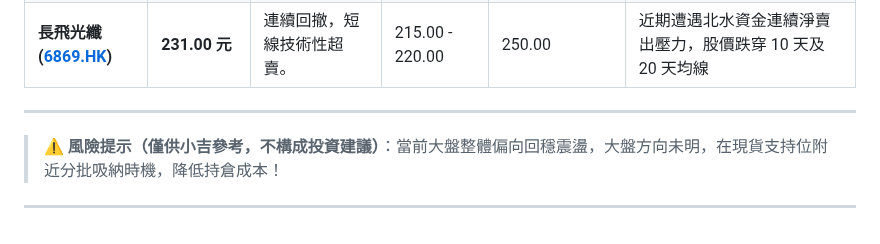
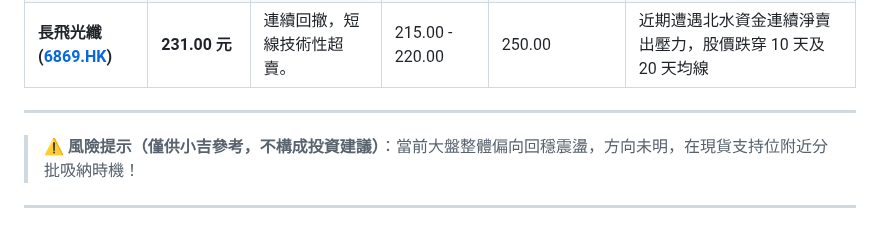
Before and after one commit to horae-git/gitHorae, a Markdown page: 五月流星觀察/收市流星05-20.md, the part around the change. Drawn GitHub-style.

Commit message:
Create market insights

```diff
--- a/五月流星觀察/收市流星05-20.md
+++ b/五月流星觀察/收市流星05-20.md
@@ -37,6 +37,6 @@ source: 截至 2026年 5月20日 收市，港股午後低位震盪，反覆爭
 | **長飛光纖 ([6869.HK](http://6869.HK))** | **231.00 元** | 連續回撤，短線技術性超賣。 | 215.00 - 220.00 | 250.00 | 近期遭遇北水資金連續淨賣出壓力，股價跌穿 10 天及 20 天均線 |
 
 ---
-> ⚠️ **風險提示（僅供小吉參考，不構成投資建議）**：當前大盤整體偏向回穩震盪，大盤方向未明，在現貨支持位附近分批吸納時機，降低持倉成本！
->
+> ⚠️ **風險提示（僅供小吉參考，不構成投資建議）**：當前大盤整體偏向回穩震盪，方向未明，在現貨支持位附近分批吸納時機！
+
 ---
```
